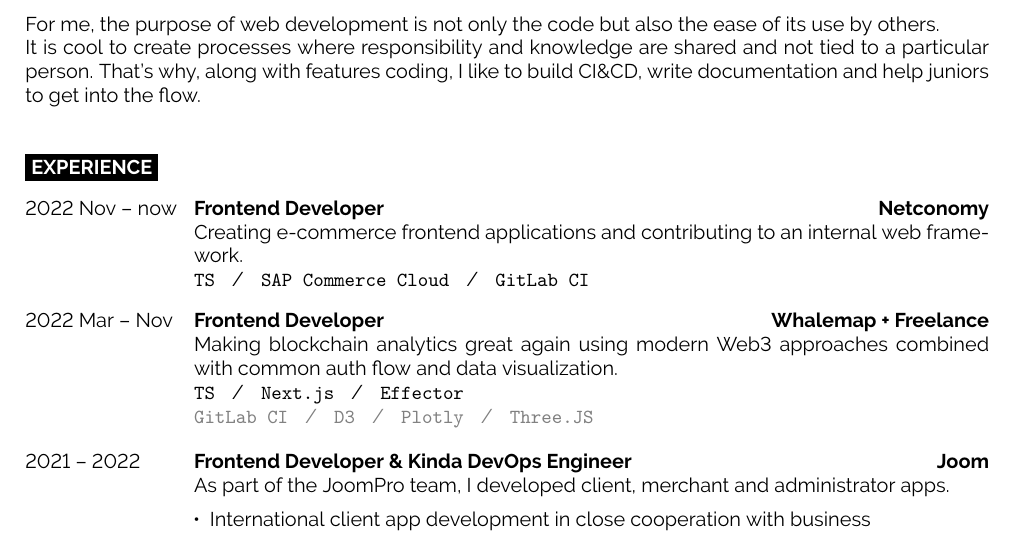
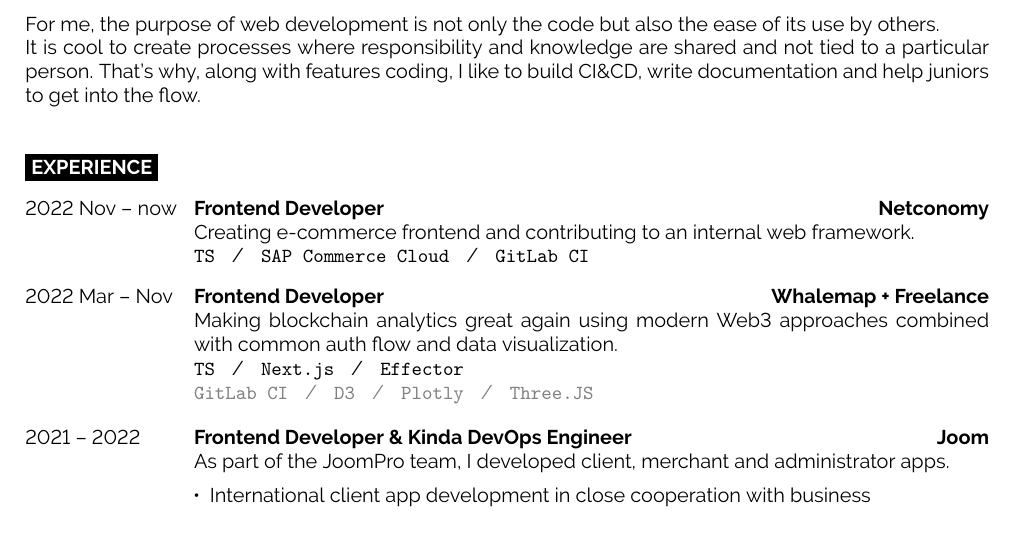
Before and after one commit to khomenok/cv, a LaTeX CV (khomenok-cv.tex): part of the page, cut so that both start at the same text. Compiled offline with pdfLaTeX.

Commit message:
updated cv - 04.2023

```diff
--- a/khomenok-cv.tex
+++ b/khomenok-cv.tex
@@ -49,7 +49,7 @@ It is cool to create processes where responsibility and knowledge are shared and
 	{2022 Nov -- now}
 	{Frontend Developer}
 	{Netconomy}
-	{\noindent{Creating e-commerce frontend applications and contributing to an internal web framework.\\}
+	{\noindent{Creating e-commerce frontend and contributing to an internal web framework.\\}
 		\texttt{TS}\slashsep\texttt{SAP Commerce Cloud}\slashsep\texttt{GitLab CI}}
     \entry
 	{2022 Mar -- Nov}
```
